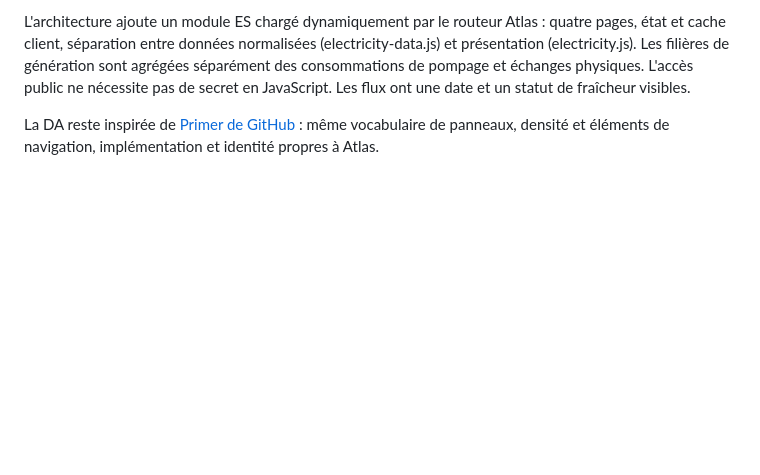
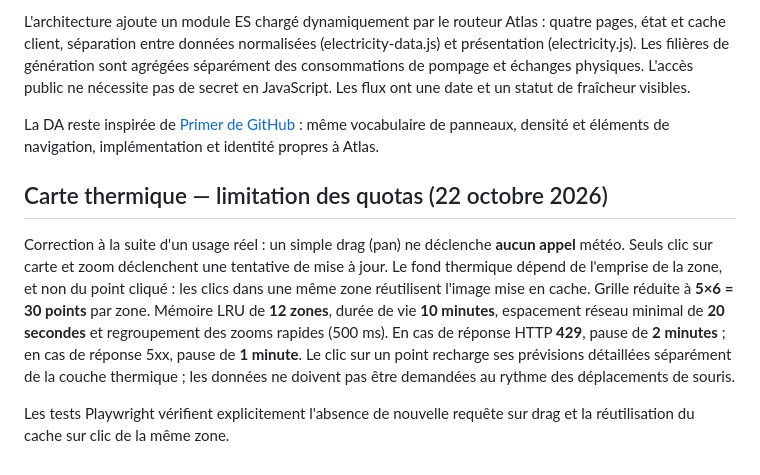
Before and after one commit to Hicha-m/atlas, a Markdown page: docs/ARCHITECTURE.md, the part around the change. Drawn GitHub-style; blank space fills up the shorter version.

Commit message:
docs(weather): document heatmap cache, anti-spam limits and no-fetch-on-pan decision

```diff
--- a/docs/ARCHITECTURE.md
+++ b/docs/ARCHITECTURE.md
@@ -64,3 +64,9 @@ Voir [docs/ELECTRICITY.md](ELECTRICITY.md) pour les schémas, règles métier, r
 L'architecture ajoute un module ES chargé dynamiquement par le routeur Atlas : quatre pages, état et cache client, séparation entre données normalisées (electricity-data.js) et présentation (electricity.js). Les filières de génération sont agrégées séparément des consommations de pompage et échanges physiques. L'accès public ne nécessite pas de secret en JavaScript. Les flux ont une date et un statut de fraîcheur visibles.
 
 La DA reste inspirée de [Primer de GitHub](https://primer.style/) : même vocabulaire de panneaux, densité et éléments de navigation, implémentation et identité propres à Atlas.
+
+## Carte thermique — limitation des quotas (22 octobre 2026)
+
+Correction à la suite d'un usage réel : un simple drag (pan) ne déclenche **aucun appel** météo. Seuls clic sur carte et zoom déclenchent une tentative de mise à jour. Le fond thermique dépend de l'emprise de la zone, et non du point cliqué : les clics dans une même zone réutilisent l'image mise en cache. Grille réduite à **5×6 = 30 points** par zone. Mémoire LRU de **12 zones**, durée de vie **10 minutes**, espacement réseau minimal de **20 secondes** et regroupement des zooms rapides (500 ms). En cas de réponse HTTP **429**, pause de **2 minutes** ; en cas de réponse 5xx, pause de **1 minute**. Le clic sur un point recharge ses prévisions détaillées séparément de la couche thermique ; les données ne doivent pas être demandées au rythme des déplacements de souris.
+
+Les tests Playwright vérifient explicitement l'absence de nouvelle requête sur drag et la réutilisation du cache sur clic de la même zone.
```
